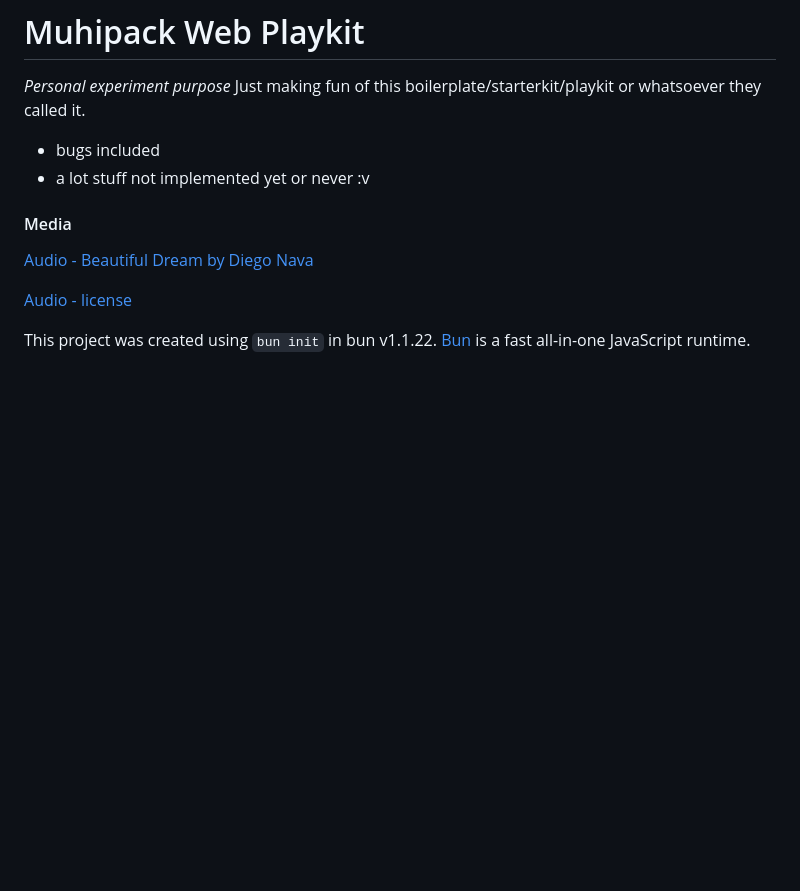
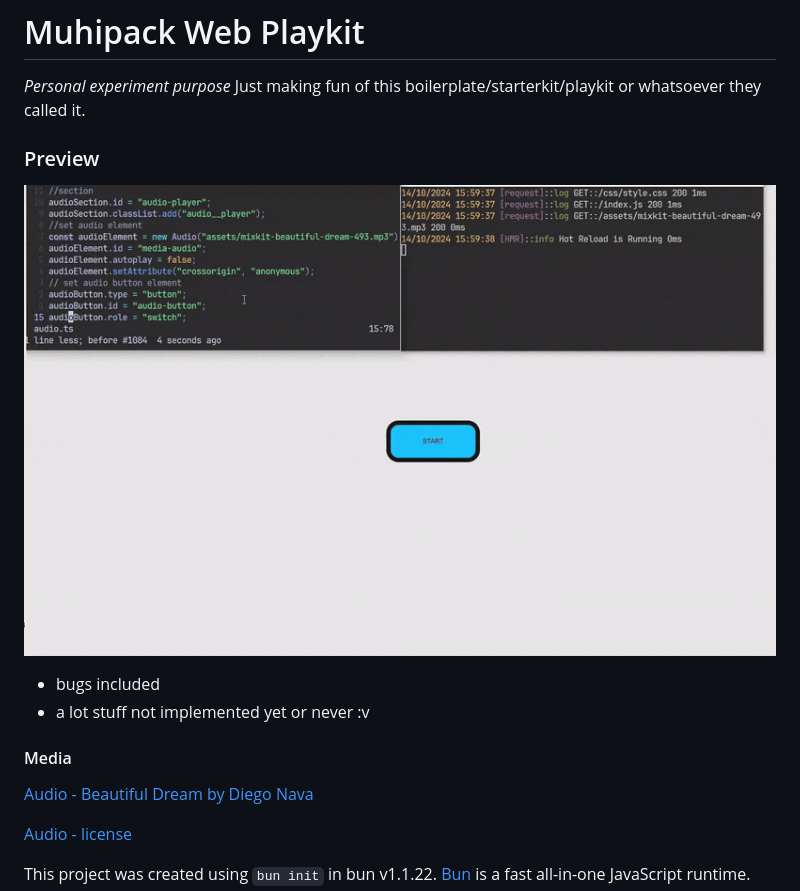
Before and after one commit to muhimron90/muhi-web-bunjs, a Markdown page: README.md, the part around the change. GitHub-like rendering; pictures changed too: docs/images/Serve.gif (added); blank space fills up the shorter version.

```diff
--- a/README.md
+++ b/README.md
@@ -2,6 +2,10 @@
 
 _Personal experiment purpose_
 Just making fun of this boilerplate/starterkit/playkit or whatsoever they called it.
+
+### Preview
+
+![](docs/images/Serve.gif)
 
 - bugs included
 - a lot stuff not implemented yet or never :v
```
Also changed, not shown: 2 other files.
